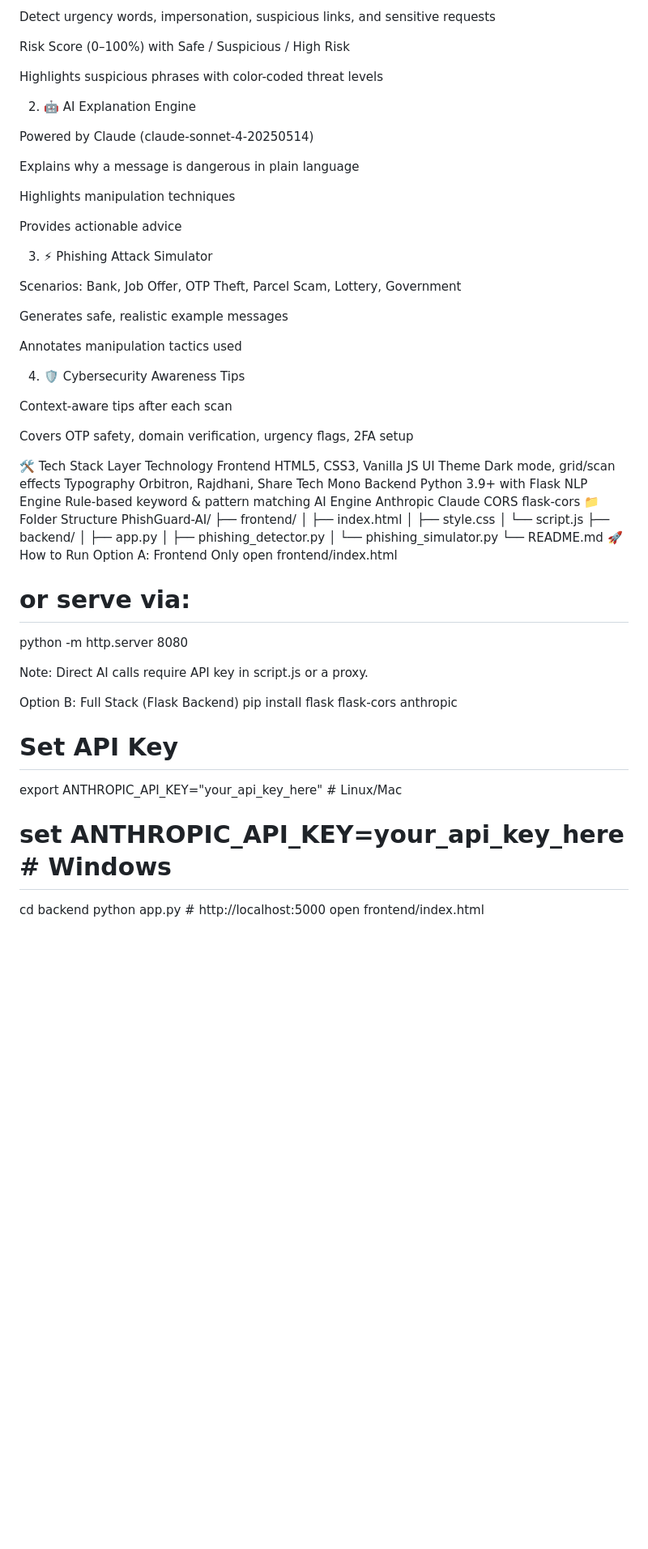
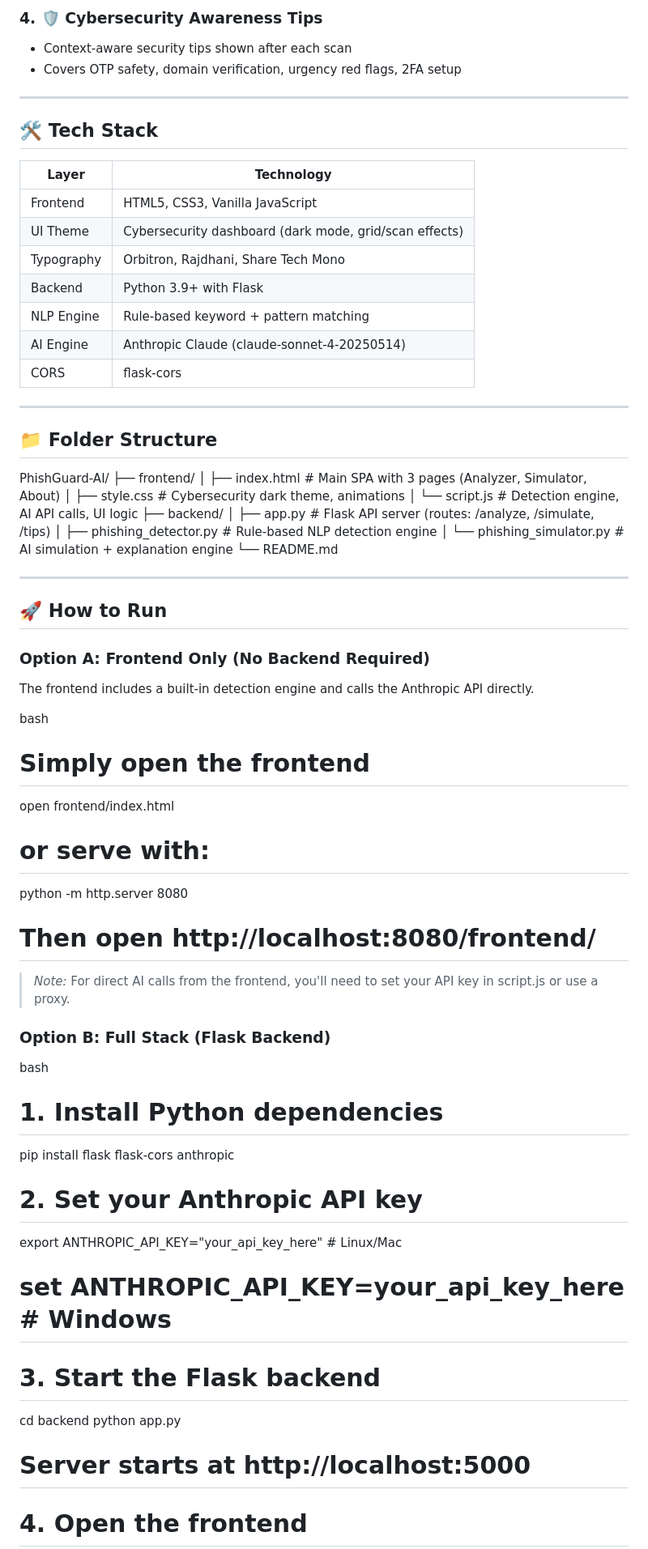
Before and after one commit to rajprakhar07/PhishGuard-AI, a Markdown page: README.md, the part around one of its changes. Shown at 81% size. GitHub-like rendering; blank space fills up the shorter version.

```diff
--- a/README.md
+++ b/README.md
@@ -39,69 +79,70 @@ Paste emails, SMS, or messages for instant analysis
 
-Detect urgency words, impersonation, suspicious links, and sensitive requests
+### 4. 🛡 Cybersecurity Awareness Tips
+- Context-aware security tips shown after each scan
+- Covers OTP safety, domain verification, urgency red flags, 2FA setup
 
-Risk Score (0–100%) with Safe / Suspicious / High Risk
+---
 
-Highlights suspicious phrases with color-coded threat levels
+## 🛠 Tech Stack
 
-2. 🤖 AI Explanation Engine
+| Layer | Technology |
+|-------|-----------|
+| Frontend | HTML5, CSS3, Vanilla JavaScript |
+| UI Theme | Cybersecurity dashboard (dark mode, grid/scan effects) |
+| Typography | Orbitron, Rajdhani, Share Tech Mono |
+| Backend | Python 3.9+ with Flask |
+| NLP Engine | Rule-based keyword + pattern matching |
+| AI Engine | Anthropic Claude (claude-sonnet-4-20250514) |
+| CORS | flask-cors |
 
-Powered by Claude (claude-sonnet-4-20250514)
+---
 
-Explains why a message is dangerous in plain language
+## 📁 Folder Structure
 
-Highlights manipulation techniques
 
-Provides actionable advice
-
-3. ⚡ Phishing Attack Simulator
-
-Scenarios: Bank, Job Offer, OTP Theft, Parcel Scam, Lottery, Government
-
-Generates safe, realistic example messages
-
-Annotates manipulation tactics used
-
-4. 🛡 Cybersecurity Awareness Tips
-
-Context-aware tips after each scan
-
-Covers OTP safety, domain verification, urgency flags, 2FA setup
-
-🛠 Tech Stack
-Layer	Technology
-Frontend	HTML5, CSS3, Vanilla JS
-UI Theme	Dark mode, grid/scan effects
-Typography	Orbitron, Rajdhani, Share Tech Mono
-Backend	Python 3.9+ with Flask
-NLP Engine	Rule-based keyword & pattern matching
-AI Engine	Anthropic Claude
-CORS	flask-cors
-📁 Folder Structure
 PhishGuard-AI/
 ├── frontend/
-│   ├── index.html
-│   ├── style.css
-│   └── script.js
+│   ├── index.html      # Main SPA with 3 pages (Analyzer, Simulator, About)
+│   ├── style.css       # Cybersecurity dark theme, animations
+│   └── script.js       # Detection engine, AI API calls, UI logic
 ├── backend/
-│   ├── app.py
-│   ├── phishing_detector.py
-│   └── phishing_simulator.py
+│   ├── app.py              # Flask API server (routes: /analyze, /simulate, /tips)
+│   ├── phishing_detector.py # Rule-based NLP detection engine
+│   └── phishing_simulator.py # AI simulation + explanation engine
 └── README.md
-🚀 How to Run
-Option A: Frontend Only
+
+
+---
+
+## 🚀 How to Run
+
+### Option A: Frontend Only (No Backend Required)
+The frontend includes a built-in detection engine and calls the Anthropic API directly.
+
+bash
+# Simply open the frontend
 open frontend/index.html
-# or serve via:
+# or serve with:
 python -m http.server 8080
+# Then open http://localhost:8080/frontend/
 
-Note: Direct AI calls require API key in script.js or a proxy.
 
-Option B: Full Stack (Flask Backend)
+> *Note:* For direct AI calls from the frontend, you'll need to set your API key in script.js or use a proxy.
+
+### Option B: Full Stack (Flask Backend)
+
+bash
+# 1. Install Python dependencies
 pip install flask flask-cors anthropic
 
-# Set API Key
-export ANTHROPIC_API_KEY="your_api_key_here"  # Linux/Mac
-# set ANTHROPIC_API_KEY=your_api_key_here      # Windows
+# 2. Set your Anthropic API key
+export ANTHROPIC_API_KEY="your_api_key_here"   # Linux/Mac
+# set ANTHROPIC_API_KEY=your_api_key_here       # Windows
 
+# 3. Start the Flask backend
 cd backend
-python app.py  # http://localhost:5000
+python app.py
+# Server starts at http://localhost:5000
+
+# 4. Open the frontend
 open frontend/index.html
```
Also changed, not shown: other parts of README.md (+112 -48 lines).
